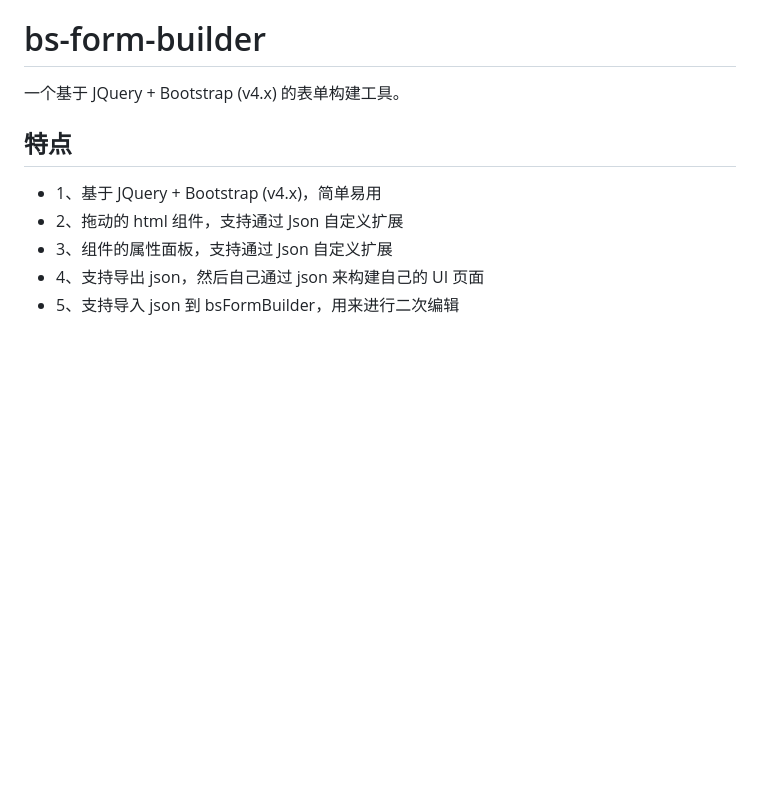
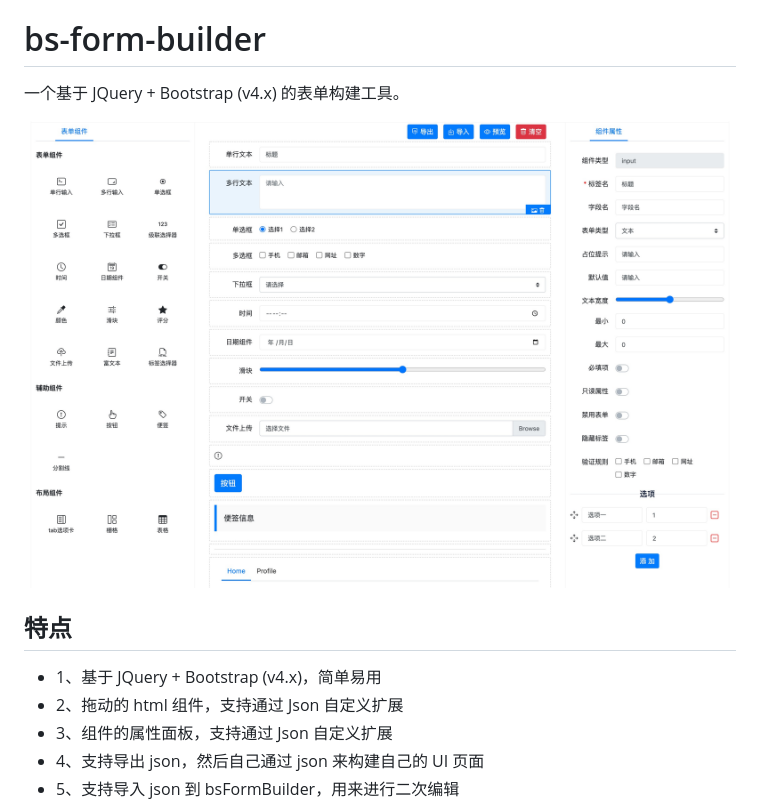
Before and after one commit to yangfuhai/bsFormBuilder, a Markdown page: readme.md, the part around the change. GitHub-like rendering; pictures changed too: assets/images/bsformbuilder.png (added); blank space fills up the shorter version.

```diff
--- a/readme.md
+++ b/readme.md
@@ -1,6 +1,9 @@
 # bs-form-builder
 
 一个基于 JQuery + Bootstrap (v4.x) 的表单构建工具。
+
+![bsFormBuilder](./assets/images/bsformbuilder.png)
+
 
 ## 特点
 
```
